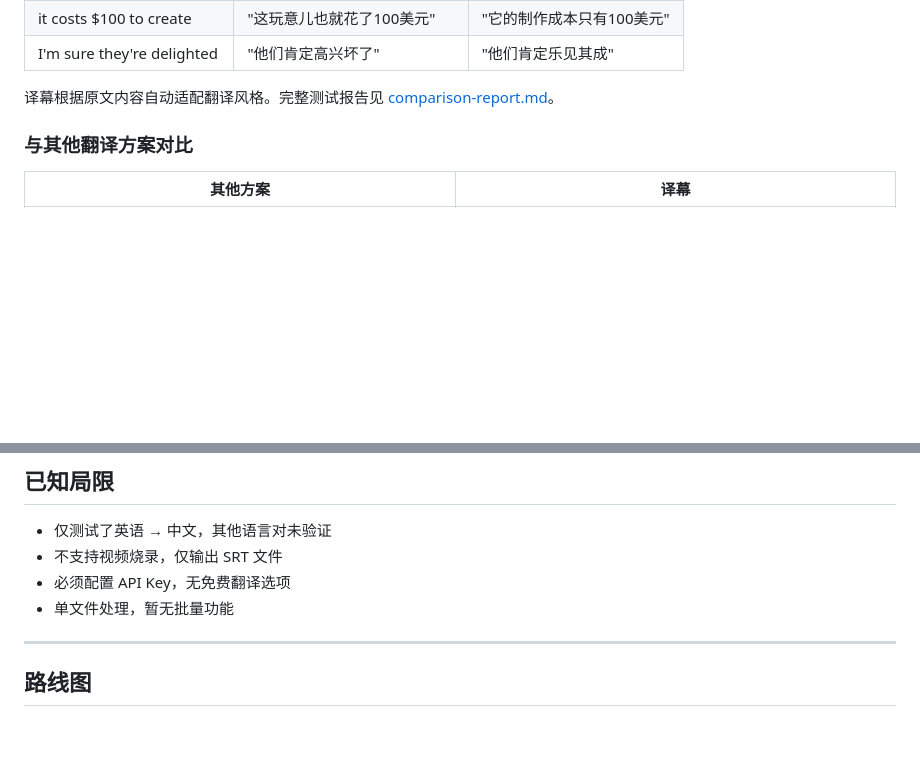
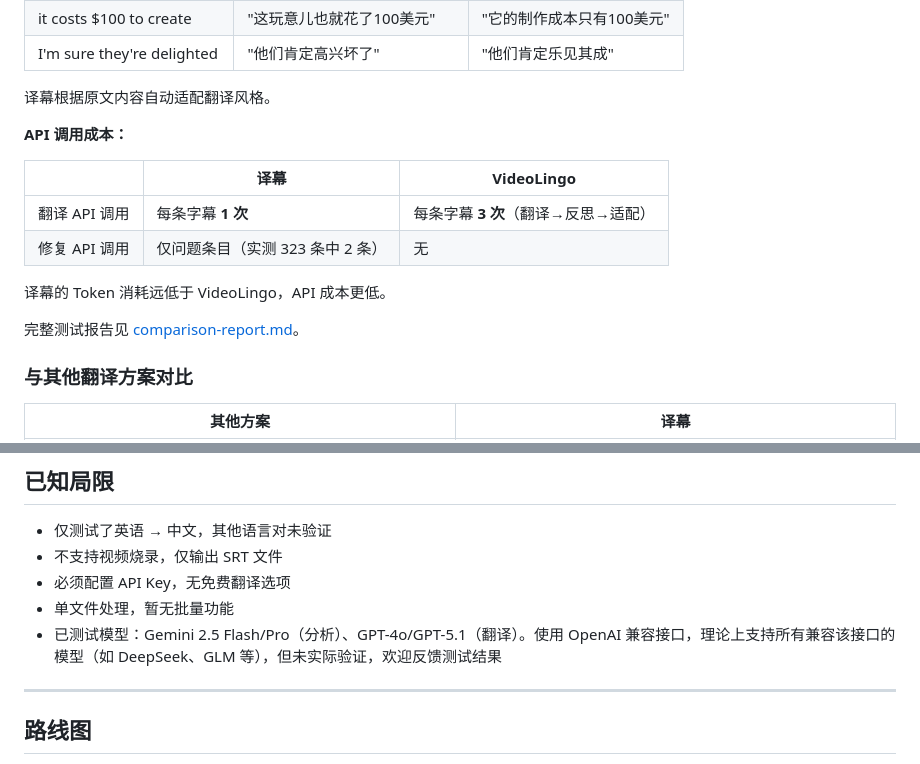
Before and after one commit to Ice-wilderness/YiMu-Subtitle-Translator, a Markdown page: README.md, 2 parts joined by grey strips. Drawn GitHub-style; blank space fills up the shorter version.

Commit message:
README 添加 API 调用成本对比和模型兼容性说明

```diff
--- a/README.md
+++ b/README.md
@@ -52,7 +52,18 @@ VideoLingo 没有 ASR 矫正环节，语音识别的错误直接进入翻译。
 | it costs $100 to create | "这玩意儿也就花了100美元" | "它的制作成本只有100美元" |
 | I'm sure they're delighted | "他们肯定高兴坏了" | "他们肯定乐见其成" |
 
-译幕根据原文内容自动适配翻译风格。完整测试报告见 [comparison-report.md](docs/comparison-report.md)。
+译幕根据原文内容自动适配翻译风格。
+
+**API 调用成本：**
+
+| | 译幕 | VideoLingo |
+|--|------|-----------|
+| 翻译 API 调用 | 每条字幕 **1 次** | 每条字幕 **3 次**（翻译→反思→适配） |
+| 修复 API 调用 | 仅问题条目（实测 323 条中 2 条） | 无 |
+
+译幕的 Token 消耗远低于 VideoLingo，API 成本更低。
+
+完整测试报告见 [comparison-report.md](docs/comparison-report.md)。
 
 ### 与其他翻译方案对比
 
@@ -205,6 +216,7 @@ python app.py
 - 不支持视频烧录，仅输出 SRT 文件
 - 必须配置 API Key，无免费翻译选项
 - 单文件处理，暂无批量功能
+- 已测试模型：Gemini 2.5 Flash/Pro（分析）、GPT-4o/GPT-5.1（翻译）。使用 OpenAI 兼容接口，理论上支持所有兼容该接口的模型（如 DeepSeek、GLM 等），但未实际验证，欢迎反馈测试结果
 
 ---
 
```
